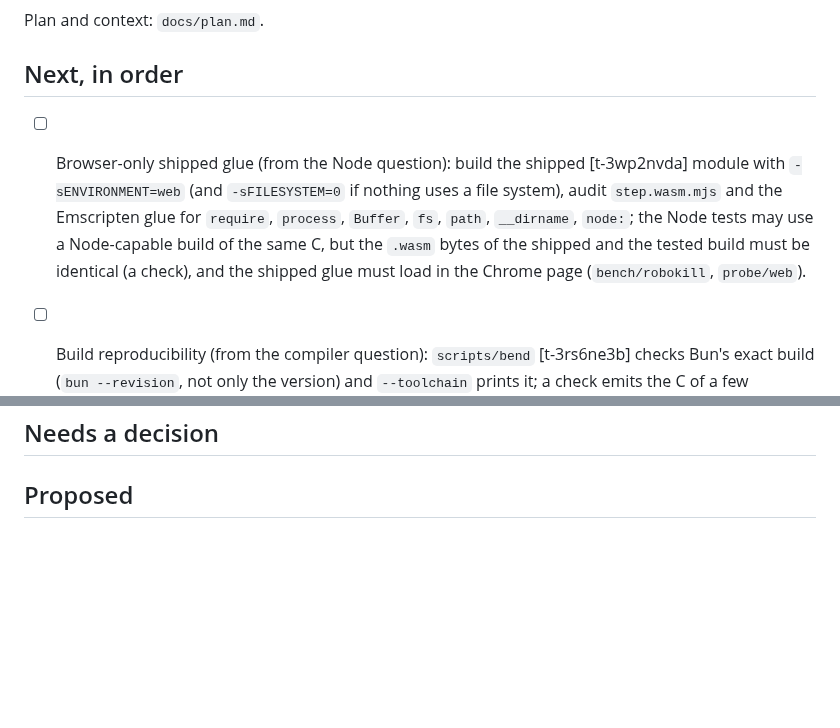
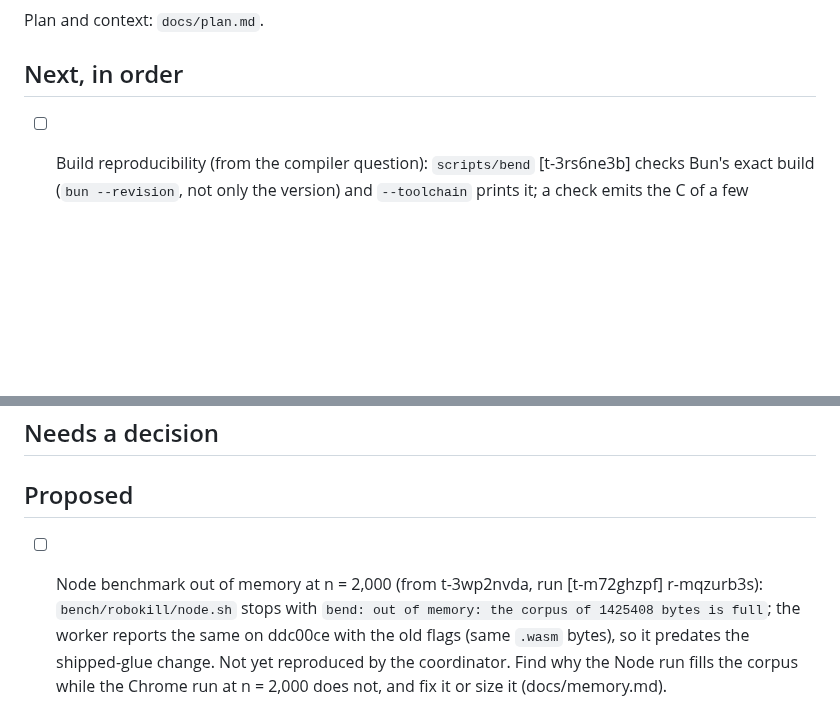
Before and after one commit to rofrol/bend-wasm, a Markdown page: TODO.md, 2 parts joined by grey strips. Drawn GitHub-style; blank space fills up the shorter version.

```diff
--- a/TODO.md
+++ b/TODO.md
@@ -4,14 +4,6 @@ Plan and context: `docs/plan.md`.
 
 ## Next, in order
 
-- [ ] Browser-only shipped glue (from the Node question): build the shipped [t-3wp2nvda]
-  module with `-sENVIRONMENT=web` (and `-sFILESYSTEM=0` if nothing uses a
-  file system), audit `step.wasm.mjs` and the Emscripten glue for
-  `require`, `process`, `Buffer`, `fs`, `path`, `__dirname`, `node:`; the
-  Node tests may use a Node-capable build of the same C, but the `.wasm`
-  bytes of the shipped and the tested build must be identical (a check),
-  and the shipped glue must load in the Chrome page (`bench/robokill`,
-  `probe/web`).
 - [ ] Build reproducibility (from the compiler question): `scripts/bend` [t-3rs6ne3b]
   checks Bun's exact build (`bun --revision`, not only the version) and
   `--toolchain` prints it; a check emits the C of a few programs twice
@@ -129,3 +121,11 @@ Plan and context: `docs/plan.md`.
 ## Needs a decision
 
 ## Proposed
+
+- [ ] Node benchmark out of memory at n = 2,000 (from t-3wp2nvda, run [t-m72ghzpf]
+  r-mqzurb3s): `bench/robokill/node.sh` stops with `bend: out of memory:
+  the corpus of 1425408 bytes is full`; the worker reports the same on
+  ddc00ce with the old flags (same `.wasm` bytes), so it predates the
+  shipped-glue change. Not yet reproduced by the coordinator. Find why the
+  Node run fills the corpus while the Chrome run at n = 2,000 does not, and
+  fix it or size it (docs/memory.md).
```
Also changed, not shown: DECISIONS.md (+15 -0 lines).
